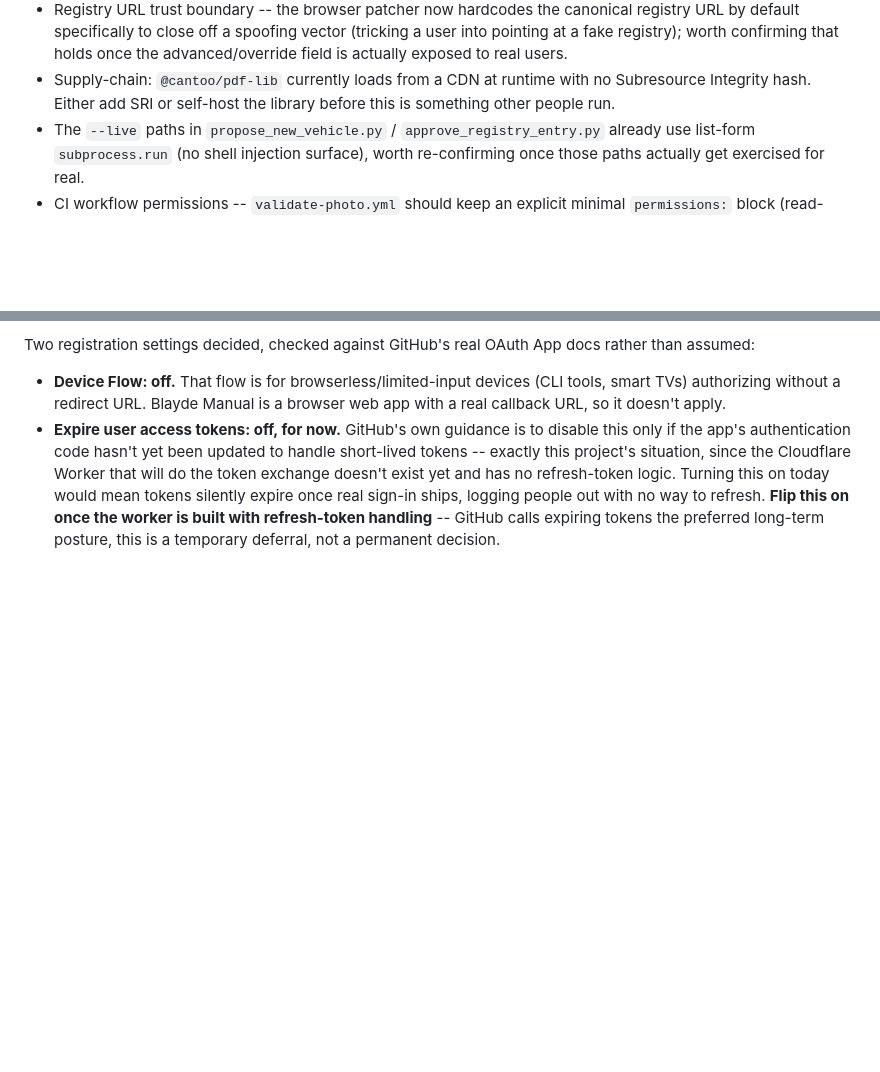
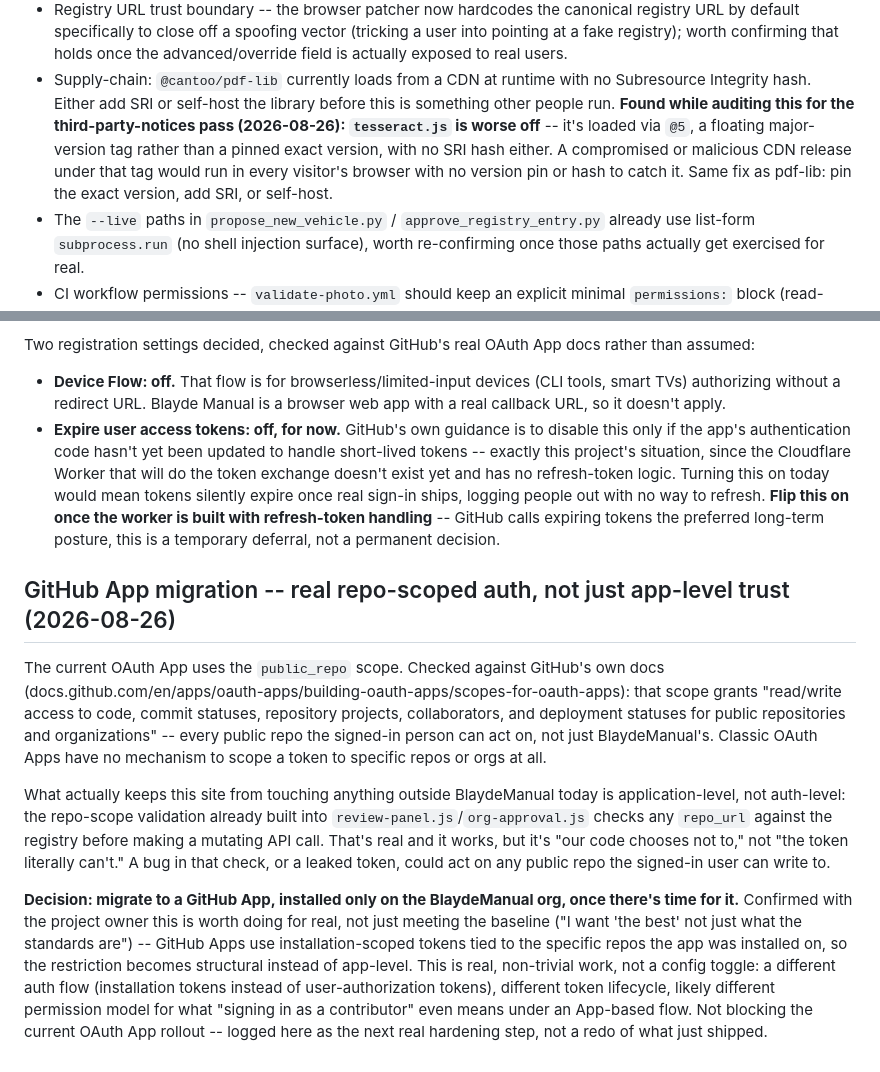
Before and after one commit to BlaydeManual/blayde-manual, a Markdown page: ROADMAP.md, 2 parts joined by grey strips. Rendered like a GitHub page; blank space fills up the shorter version.

```diff
--- a/ROADMAP.md
+++ b/ROADMAP.md
@@ -251,7 +251,14 @@ Remaining/ongoing items from the first pass:
   actually exposed to real users.
 - Supply-chain: `@cantoo/pdf-lib` currently loads from a CDN at runtime
   with no Subresource Integrity hash. Either add SRI or self-host the
-  library before this is something other people run.
+  library before this is something other people run. **Found while
+  auditing this for the third-party-notices pass (2026-08-26):
+  `tesseract.js` is worse off** -- it's loaded via `@5`, a floating
+  major-version tag rather than a pinned exact version, with no SRI
+  hash either. A compromised or malicious CDN release under that tag
+  would run in every visitor's browser with no version pin or hash to
+  catch it. Same fix as pdf-lib: pin the exact version, add SRI, or
+  self-host.
 - The `--live` paths in `propose_new_vehicle.py` / `approve_registry_entry.py`
   already use list-form `subprocess.run` (no shell injection surface),
   worth re-confirming once those paths actually get exercised for real.
@@ -3119,3 +3126,11 @@ Two registration settings decided, checked against GitHub's real OAuth App docs
 
 - **Device Flow: off.** That flow is for browserless/limited-input devices (CLI tools, smart TVs) authorizing without a redirect URL. Blayde Manual is a browser web app with a real callback URL, so it doesn't apply.
 - **Expire user access tokens: off, for now.** GitHub's own guidance is to disable this only if the app's authentication code hasn't yet been updated to handle short-lived tokens -- exactly this project's situation, since the Cloudflare Worker that will do the token exchange doesn't exist yet and has no refresh-token logic. Turning this on today would mean tokens silently expire once real sign-in ships, logging people out with no way to refresh. **Flip this on once the worker is built with refresh-token handling** -- GitHub calls expiring tokens the preferred long-term posture, this is a temporary deferral, not a permanent decision.
+
+## GitHub App migration -- real repo-scoped auth, not just app-level trust (2026-08-26)
+
+The current OAuth App uses the `public_repo` scope. Checked against GitHub's own docs (docs.github.com/en/apps/oauth-apps/building-oauth-apps/scopes-for-oauth-apps): that scope grants "read/write access to code, commit statuses, repository projects, collaborators, and deployment statuses for public repositories and organizations" -- every public repo the signed-in person can act on, not just BlaydeManual's. Classic OAuth Apps have no mechanism to scope a token to specific repos or orgs at all.
+
+What actually keeps this site from touching anything outside BlaydeManual today is application-level, not auth-level: the repo-scope validation already built into `review-panel.js`/`org-approval.js` checks any `repo_url` against the registry before making a mutating API call. That's real and it works, but it's "our code chooses not to," not "the token literally can't." A bug in that check, or a leaked token, could act on any public repo the signed-in user can write to.
+
+**Decision: migrate to a GitHub App, installed only on the BlaydeManual org, once there's time for it.** Confirmed with the project owner this is worth doing for real, not just meeting the baseline ("I want 'the best' not just what the standards are") -- GitHub Apps use installation-scoped tokens tied to the specific repos the app was installed on, so the restriction becomes structural instead of app-level. This is real, non-trivial work, not a config toggle: a different auth flow (installation tokens instead of user-authorization tokens), different token lifecycle, likely different permission model for what "signing in as a contributor" even means under an App-based flow. Not blocking the current OAuth App rollout -- logged here as the next real hardening step, not a redo of what just shipped.
```
Also changed, not shown: README.md (+2 -0 lines), THIRD-PARTY-NOTICES.md (added, +19 -0 lines).
